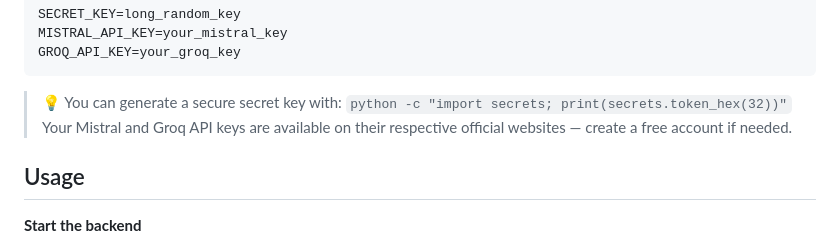
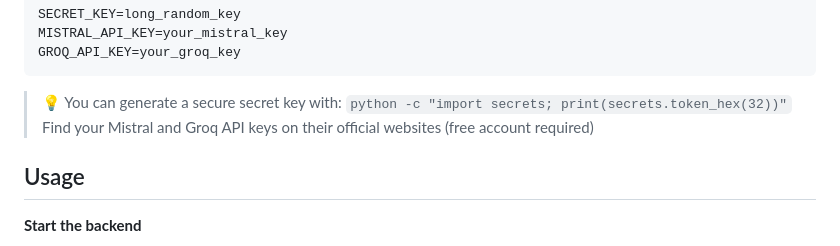
Before and after one commit to DaRKkem/TestGenAI, a Markdown page: README.md, the part around the change. Drawn GitHub-style.

Commit message:
docs(README): update instructions for obtaining Mistral and Groq API keys

````diff
--- a/README.md
+++ b/README.md
@@ -134,7 +134,7 @@ MISTRAL_API_KEY=your_mistral_key
 GROQ_API_KEY=your_groq_key
 ```
 >💡 You can generate a secure secret key with: `python -c "import secrets; print(secrets.token_hex(32))"`
->Your Mistral and Groq API keys are available on their respective official websites — create a free account if needed.
+>Find your Mistral and Groq API keys on their official websites (free account required)
 
 ## Usage
 
````
